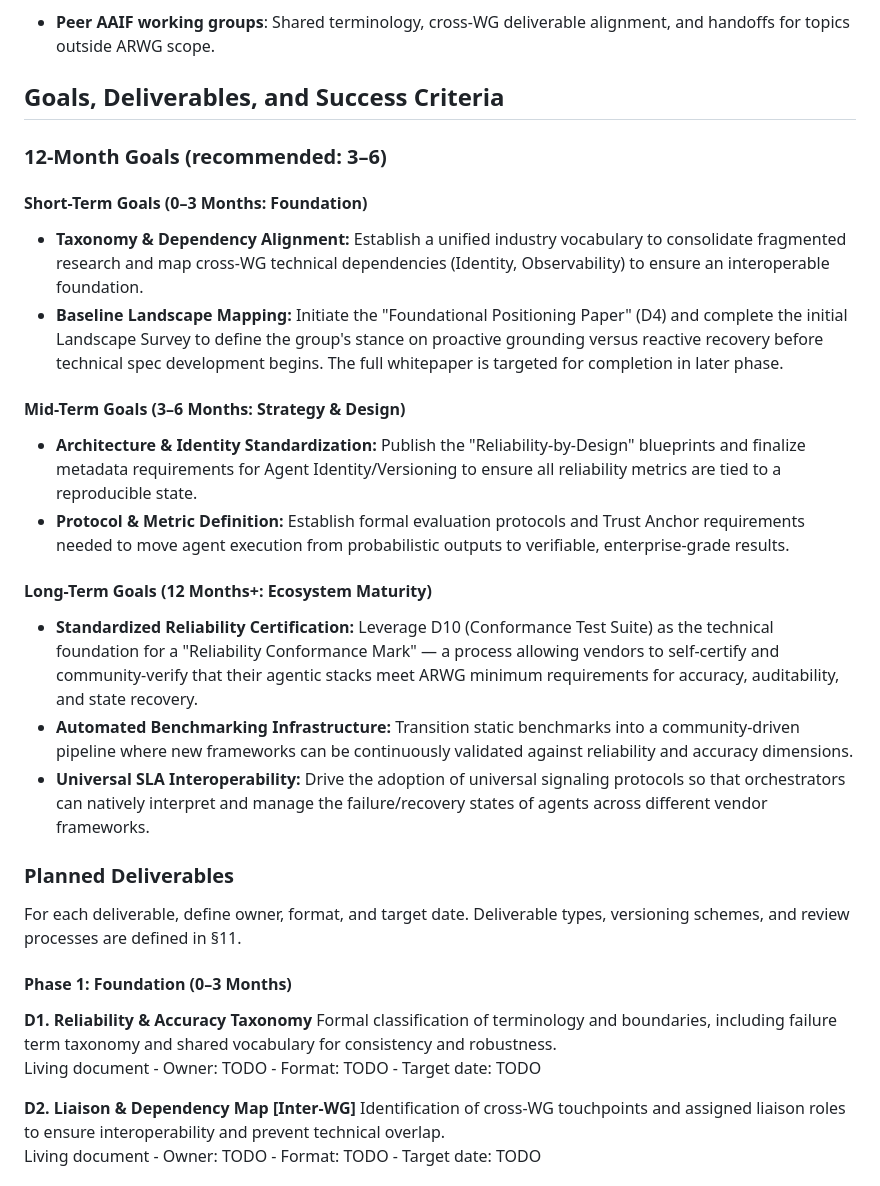
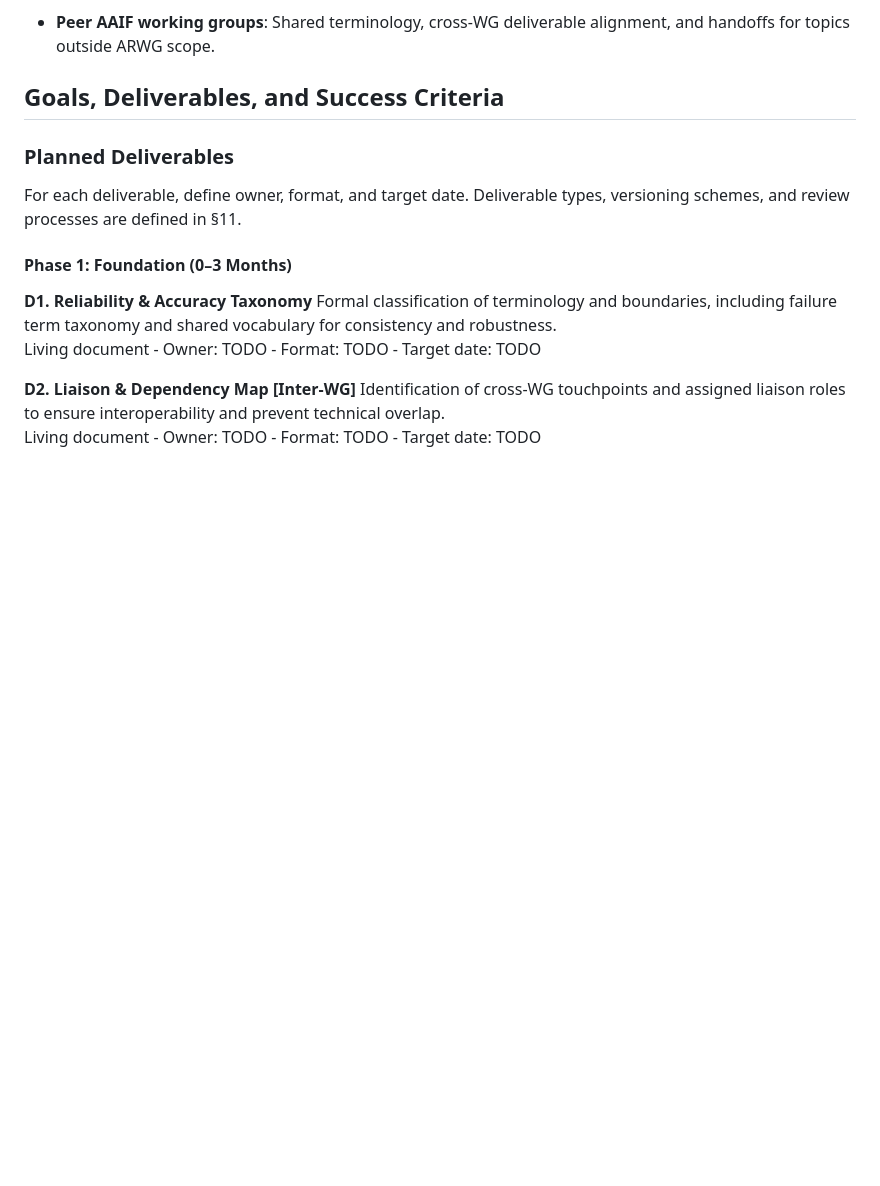
Before and after one commit to aaif/wg-accuracy-and-reliability, a Markdown page: wg-charter/charter.md, the part around the change. Rendered like a GitHub page; blank space fills up the shorter version.

Commit message:
Apply suggestion from @CasperGN

```diff
--- a/wg-charter/charter.md
+++ b/wg-charter/charter.md
@@ -67,23 +67,6 @@ This Working Group was formed to address the gap in understanding, measuring, an
 
 ## Goals, Deliverables, and Success Criteria
 
-### 12-Month Goals (recommended: 3–6)
-
-#### Short-Term Goals (0–3 Months: Foundation)
-
-- **Taxonomy & Dependency Alignment:** Establish a unified industry vocabulary to consolidate fragmented research and map cross-WG technical dependencies (Identity, Observability) to ensure an interoperable foundation.
-- **Baseline Landscape Mapping:** Initiate the "Foundational Positioning Paper" (D4)  and complete the initial Landscape Survey to define the group's stance on proactive grounding versus reactive recovery before technical spec development begins. The full whitepaper is targeted for completion in later phase.
-
-#### Mid-Term Goals (3–6 Months: Strategy & Design)
-
-- **Architecture & Identity Standardization:** Publish the "Reliability-by-Design" blueprints and finalize metadata requirements for Agent Identity/Versioning to ensure all reliability metrics are tied to a reproducible state.
-- **Protocol & Metric Definition:** Establish formal evaluation protocols and Trust Anchor requirements needed to move agent execution from probabilistic outputs to verifiable, enterprise-grade results.
-
-#### Long-Term Goals (12 Months+: Ecosystem Maturity)
-
-- **Standardized Reliability Certification:** Leverage D10 (Conformance Test Suite) as the technical foundation for a "Reliability Conformance Mark" — a process allowing vendors to self-certify and community-verify that their agentic stacks meet ARWG minimum requirements for accuracy, auditability, and state recovery.
-- **Automated Benchmarking Infrastructure:** Transition static benchmarks into a community-driven pipeline where new frameworks can be continuously validated against reliability and accuracy dimensions.
-- **Universal SLA Interoperability:** Drive the adoption of universal signaling protocols so that orchestrators can natively interpret and manage the failure/recovery states of agents across different vendor frameworks.
 
 ### Planned Deliverables
 
```
